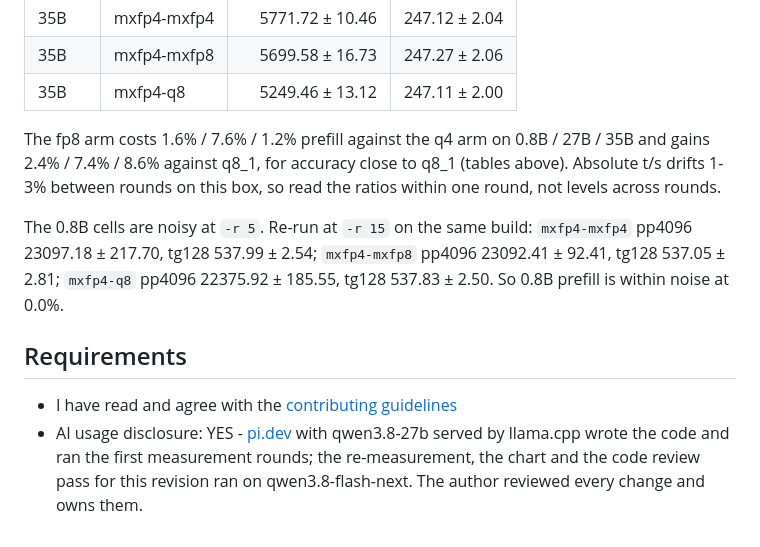
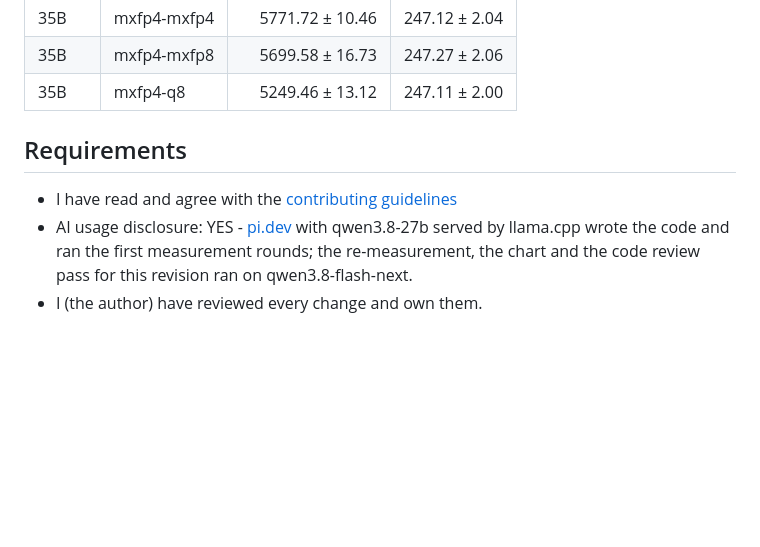
Before and after one commit to timothyeburke/mxfp4-pr-assets, a Markdown page: PR-body.md, the part around one of its changes. Rendered like a GitHub page; folded sections open; blank space fills up the shorter version.

```diff
--- a/PR-body.md
+++ b/PR-body.md
@@ -146,19 +82,10 @@ Throughput results (t/s, mean ± sd over 5 reps):
 | 35B   | mxfp4-mxfp8 | 5699.58 ± 16.73 | 247.27 ± 2.06 |
 | 35B   | mxfp4-q8    | 5249.46 ± 13.12 | 247.11 ± 2.00 |
 
-The fp8 arm costs 1.6% / 7.6% / 1.2% prefill against the q4 arm on 0.8B / 27B / 35B and gains 2.4% /
-7.4% / 8.6% against q8_1, for accuracy close to q8_1 (tables above). Absolute t/s drifts 1-3% between
-rounds on this box, so read the ratios within one round, not levels across rounds.
-
-The 0.8B cells are noisy at `-r 5`. Re-run at `-r 15` on the same build: `mxfp4-mxfp4` pp4096
-23097.18 ± 217.70, tg128 537.99 ± 2.54; `mxfp4-mxfp8` pp4096 23092.41 ± 92.41, tg128 537.05 ± 2.81;
-`mxfp4-q8` pp4096 22375.92 ± 185.55, tg128 537.83 ± 2.50. So 0.8B prefill is within noise at 0.0%.
-
 </details>
 
 ## Requirements
 
 - I have read and agree with the [contributing guidelines](https://github.com/ggml-org/llama.cpp/blob/master/CONTRIBUTING.md)
-- AI usage disclosure: YES - [pi.dev](https://pi.dev) with qwen3.8-27b served by llama.cpp wrote the
-  code and ran the first measurement rounds; the re-measurement, the chart and the code review pass for
-  this revision ran on qwen3.8-flash-next. The author reviewed every change and owns them.
+- AI usage disclosure: YES - [pi.dev](https://pi.dev) with qwen3.8-27b served by llama.cpp wrote the code and ran the first measurement rounds; the re-measurement, the chart and the code review pass for this revision ran on qwen3.8-flash-next.
+- I (the author) have reviewed every change and own them.
```
Also changed, not shown: other parts of PR-body.md (+27 -91 lines), w4a8-results.png, 1 other file.
